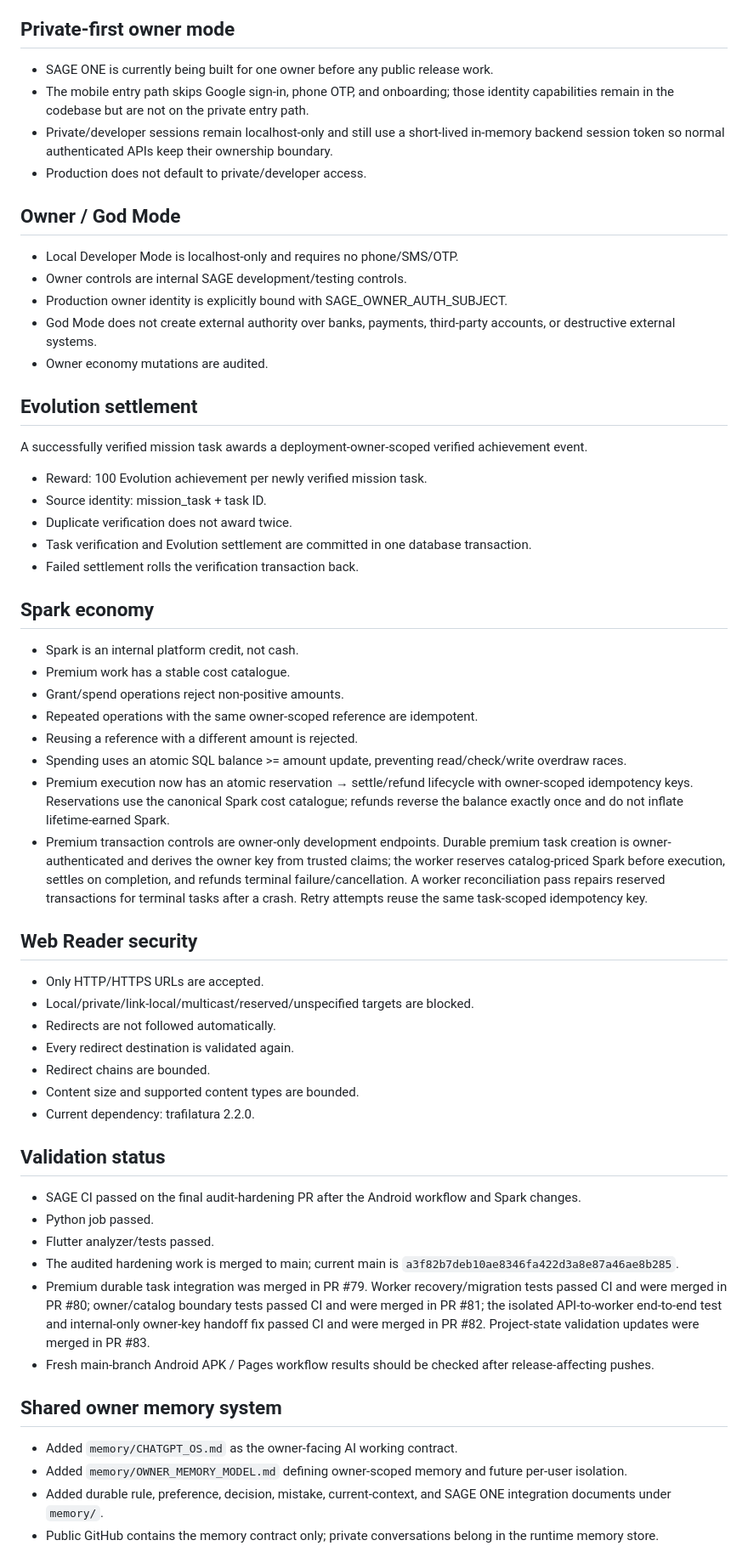
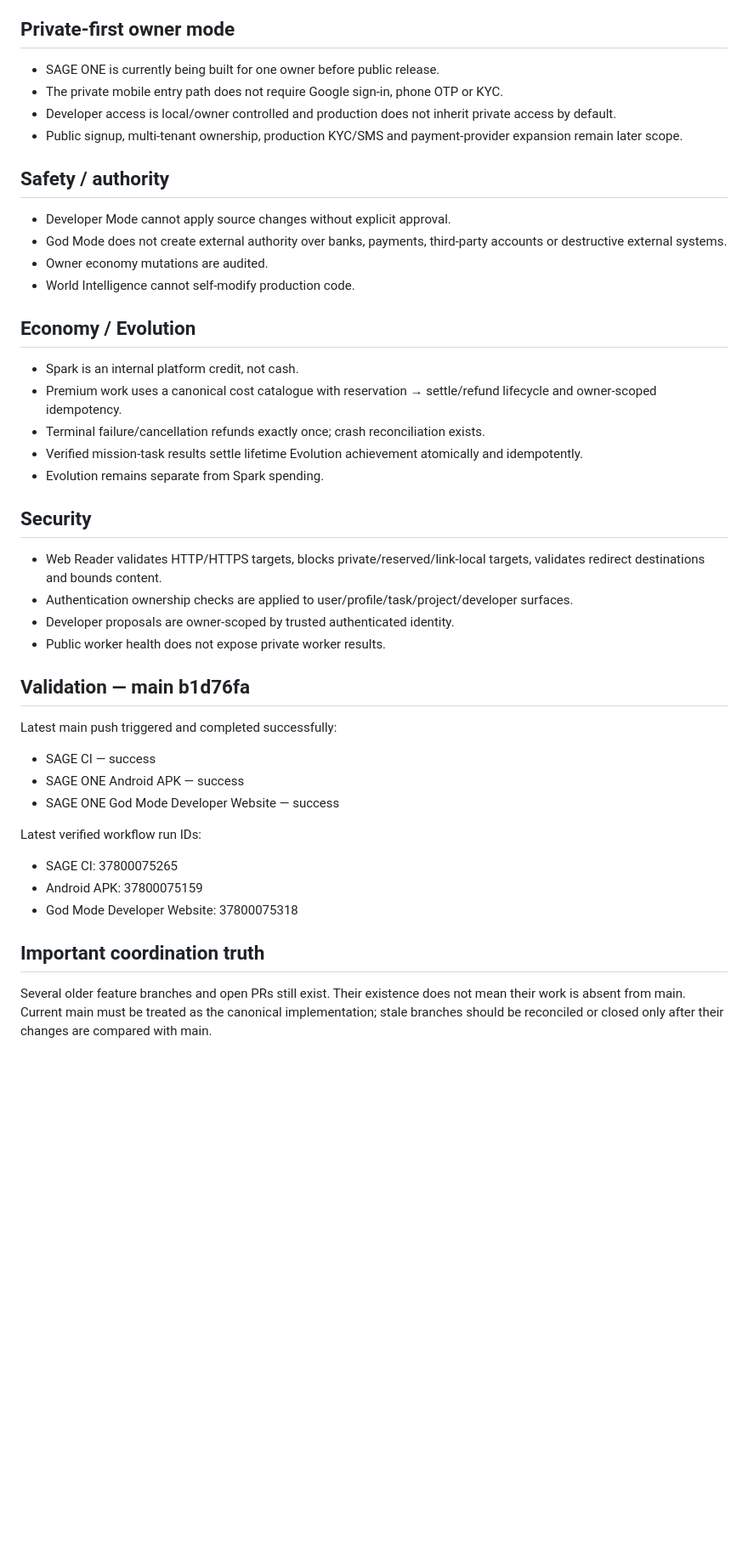
Before and after one commit to officialoroe-crypto/sage-one, a Markdown page: PROJECT_STATE.md, the part around one of its changes. Shown at 85% size. Drawn GitHub-style; blank space fills up the shorter version.

Commit message:
docs: reconcile PROJECT_STATE.md with current main

```diff
--- a/PROJECT_STATE.md
+++ b/PROJECT_STATE.md
@@ -63,55 +41,40 @@ Implemented:
 
 ## Private-first owner mode
-- SAGE ONE is currently being built for one owner before any public release work.
-- The mobile entry path skips Google sign-in, phone OTP, and onboarding; those identity capabilities remain in the codebase but are not on the private entry path.
-- Private/developer sessions remain localhost-only and still use a short-lived in-memory backend session token so normal authenticated APIs keep their ownership boundary.
-- Production does not default to private/developer access.
+- SAGE ONE is currently being built for one owner before public release.
+- The private mobile entry path does not require Google sign-in, phone OTP or KYC.
+- Developer access is local/owner controlled and production does not inherit private access by default.
+- Public signup, multi-tenant ownership, production KYC/SMS and payment-provider expansion remain later scope.
 
-## Owner / God Mode
-- Local Developer Mode is localhost-only and requires no phone/SMS/OTP.
-- Owner controls are internal SAGE development/testing controls.
-- Production owner identity is explicitly bound with SAGE_OWNER_AUTH_SUBJECT.
-- God Mode does not create external authority over banks, payments, third-party accounts, or destructive external systems.
+## Safety / authority
+- Developer Mode cannot apply source changes without explicit approval.
+- God Mode does not create external authority over banks, payments, third-party accounts or destructive external systems.
 - Owner economy mutations are audited.
+- World Intelligence cannot self-modify production code.
 
-## Evolution settlement
-A successfully verified mission task awards a deployment-owner-scoped verified achievement event.
-- Reward: 100 Evolution achievement per newly verified mission task.
-- Source identity: mission_task + task ID.
-- Duplicate verification does not award twice.
-- Task verification and Evolution settlement are committed in one database transaction.
-- Failed settlement rolls the verification transaction back.
+## Economy / Evolution
+- Spark is an internal platform credit, not cash.
+- Premium work uses a canonical cost catalogue with reservation → settle/refund lifecycle and owner-scoped idempotency.
+- Terminal failure/cancellation refunds exactly once; crash reconciliation exists.
+- Verified mission-task results settle lifetime Evolution achievement atomically and idempotently.
+- Evolution remains separate from Spark spending.
 
-## Spark economy
-- Spark is an internal platform credit, not cash.
-- Premium work has a stable cost catalogue.
-- Grant/spend operations reject non-positive amounts.
-- Repeated operations with the same owner-scoped reference are idempotent.
-- Reusing a reference with a different amount is rejected.
-- Spending uses an atomic SQL balance >= amount update, preventing read/check/write overdraw races.
-- Premium execution now has an atomic reservation → settle/refund lifecycle with owner-scoped idempotency keys. Reservations use the canonical Spark cost catalogue; refunds reverse the balance exactly once and do not inflate lifetime-earned Spark.
-- Premium transaction controls are owner-only development endpoints. Durable premium task creation is owner-authenticated and derives the owner key from trusted claims; the worker reserves catalog-priced Spark before execution, settles on completion, and refunds terminal failure/cancellation. A worker reconciliation pass repairs reserved transactions for terminal tasks after a crash. Retry attempts reuse the same task-scoped idempotency key.
+## Security
+- Web Reader validates HTTP/HTTPS targets, blocks private/reserved/link-local targets, validates redirect destinations and bounds content.
+- Authentication ownership checks are applied to user/profile/task/project/developer surfaces.
+- Developer proposals are owner-scoped by trusted authenticated identity.
+- Public worker health does not expose private worker results.
 
-## Web Reader security
-- Only HTTP/HTTPS URLs are accepted.
-- Local/private/link-local/multicast/reserved/unspecified targets are blocked.
-- Redirects are not followed automatically.
-- Every redirect destination is validated again.
-- Redirect chains are bounded.
-- Content size and supported content types are bounded.
-- Current dependency: trafilatura 2.2.0.
+## Validation — main b1d76fa
+Latest main push triggered and completed successfully:
+- SAGE CI — success
+- SAGE ONE Android APK — success
+- SAGE ONE God Mode Developer Website — success
 
-## Validation status
-- SAGE CI passed on the final audit-hardening PR after the Android workflow and Spark changes.
-- Python job passed.
-- Flutter analyzer/tests passed.
-- The audited hardening work is merged to main; current main is `a3f82b7deb10ae8346fa422d3a8e87a46ae8b285`.
-- Premium durable task integration was merged in PR #79. Worker recovery/migration tests passed CI and were merged in PR #80; owner/catalog boundary tests passed CI and were merged in PR #81; the isolated API-to-worker end-to-end test and internal-only owner-key handoff fix passed CI and were merged in PR #82. Project-state validation updates were merged in PR #83.
-- Fresh main-branch Android APK / Pages workflow results should be checked after release-affecting pushes.
+Latest verified workflow run IDs:
+- SAGE CI: 37800075265
+- Android APK: 37800075159
+- God Mode Developer Website: 37800075318
 
-## Shared owner memory system
-- Added `memory/CHATGPT_OS.md` as the owner-facing AI working contract.
-- Added `memory/OWNER_MEMORY_MODEL.md` defining owner-scoped memory and future per-user isolation.
-- Added durable rule, preference, decision, mistake, current-context, and SAGE ONE integration documents under `memory/`.
-- Public GitHub contains the memory contract only; private conversations belong in the runtime memory store.
+## Important coordination truth
+Several older feature branches and open PRs still exist. Their existence does not mean their work is absent from main. Current main must be treated as the canonical implementation; stale branches should be reconciled or closed only after their changes are compared with main.
 
```
Also changed, not shown: other parts of PROJECT_STATE.md (+34 -79 lines).
